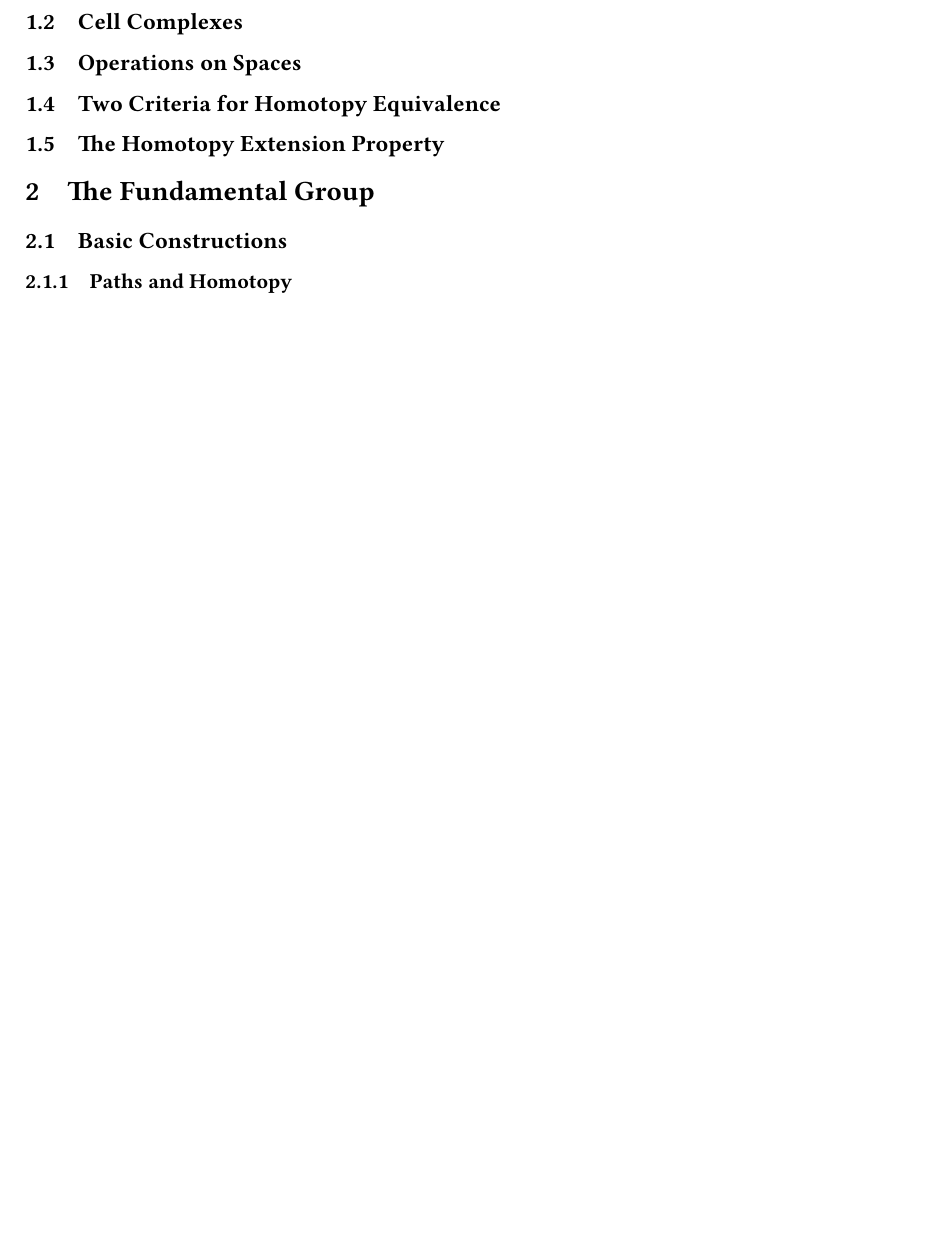
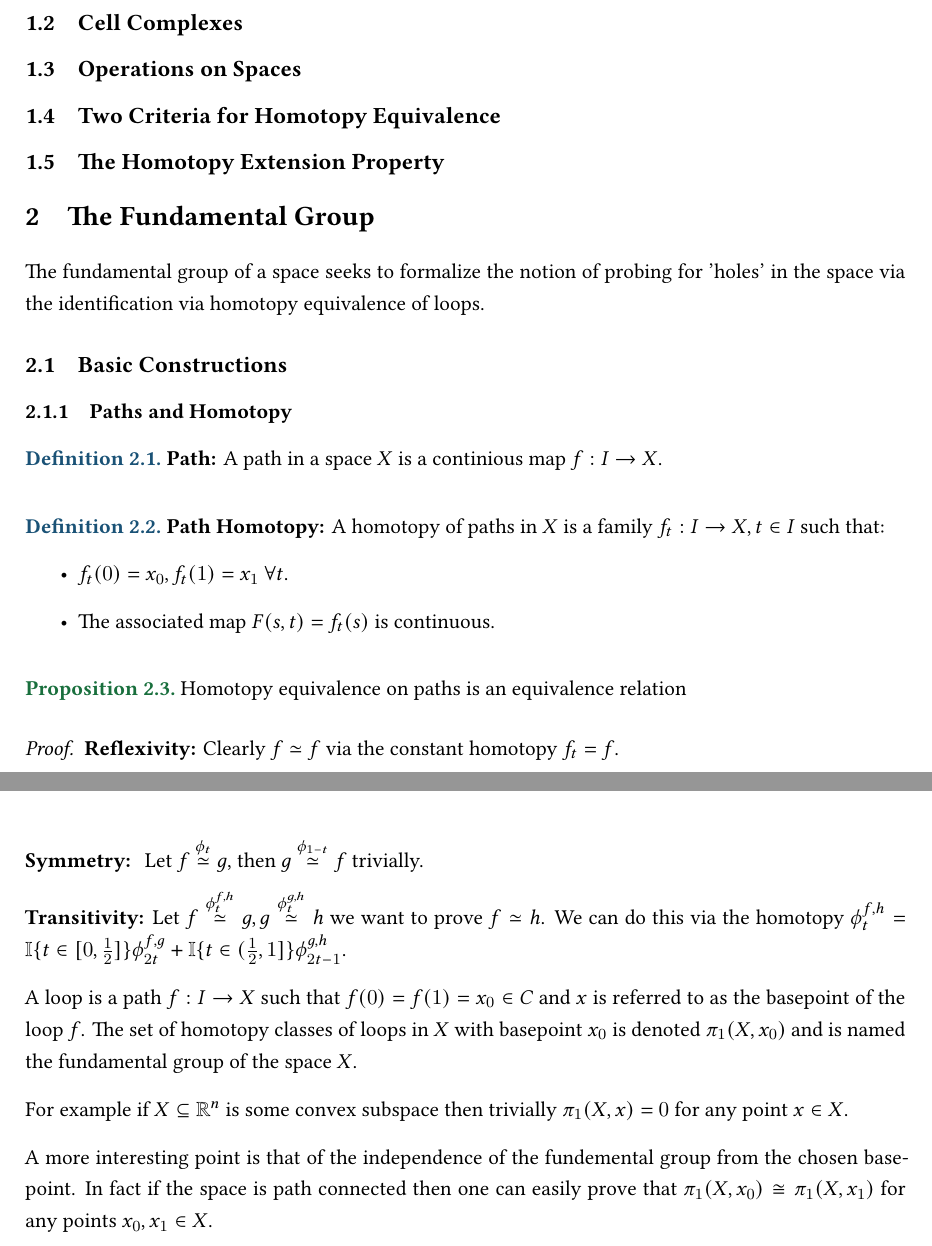
Before and after one commit to bailey-arm/maths, a LaTeX document (maths/hatcher/main.tex): part of page 6 of 6 before the commit and two parts of pages 4 and 5 of 7 after it, the two joined at a grey line, cut so that both start at the same text, the shorter picture padded with empty space. Compiled offline with XeLaTeX.

Commit message:
feat: updated all main.tex to have better line spacing

```diff
--- a/maths/hatcher/main.tex
+++ b/maths/hatcher/main.tex
@@ -18,6 +18,13 @@
   margin=2.5cm,
   headheight=14pt
 ]{geometry}
+
+% --- Line Spacing ---
+\usepackage{setspace}
+\onehalfspacing
+
+% --- Paragraph Spacing ---
+\usepackage{parskip}
 
 % --- Colours ---
 \usepackage[dvipsnames]{xcolor}
@@ -145,12 +152,40 @@ A deformation retraction is a special case of the notion of a homotopy.
 %  Chapter 1: The Fundamental Group
 % ============================================================
 \section{The Fundamental Group}
+The fundamental group of a space seeks to formalize the notion of probing for 'holes' in the space via the identification via homotopy equivalence of loops.
 
 % ------------------------------------------------------------
 \subsection{Basic Constructions}
 % ------------------------------------------------------------
+\subsubsection{Paths and Homotopy}
 
-\subsubsection{Paths and Homotopy}
+\begin{definition}
+  \textbf{Path: }A path in a space $X$ is a continious map $f: I\to X$.
+\end{definition}
+
+\begin{definition}
+  \textbf{Path Homotopy: }A homotopy of paths in $X$ is a family $f_t: I\to X, t\in I$  such that:
+  \begin{itemize}
+    \item $f_t(0) = x_0, f_t(1) = x_1$ $\forall t$.
+    \item The associated map $F(s,t) = f_t(s)$ is continuous.
+  \end{itemize}
+\end{definition}
+
+\begin{proposition}
+  Homotopy equivalence on paths is an equivalence relation
+\end{proposition}
+\proof
+\textbf{Reflexivity: }Clearly $f\simeq f$ via the constant homotopy $f_t = f$.
+
+\textbf{Symmetry: } Let $f\stackrel{\phi_t}{\simeq} g$, then $g\stackrel{\phi_{1-t}}{\simeq} f$ trivially.
+
+\textbf{Transitivity: }Let $f\stackrel{\phi^{f,h}_t}{\simeq} g, g\stackrel{\phi^{g,h}_t}{\simeq} h$ we want to prove $f\simeq h$. We can do this via the homotopy $\phi^{f,h}_t = \mathbb{I}\{t\in [0,\frac12]\}\phi^{f,g}_{2t} + \mathbb{I}\{t\in (\frac12, 1]\}\phi^{g,h}_{2t-1}$.
+
+A loop is a path $f: I\to X$ such that $f(0) = f(1) = x_0\in C$ and $x$ is referred to as the basepoint of the loop $f$. The set of homotopy classes of loops in $X$ with basepoint $x_0$ is denoted $\pi_1(X, x_0)$ and is named the fundamental group of the space $X$.
+
+For example if $X\subseteq \mathbb{R}^n$ is some convex subspace then trivially $\pi_1(X, x) = 0$ for any point $x\in X$.
+
+A more interesting point is that of the independence of the fundemental group from the chosen basepoint. In fact if the space is path connected then one can easily prove that $\pi_1(X, x_0) \cong \pi_1(X,x_1)$ for any points $x_0, x_1 \in X$.
 
 \subsubsection{The Fundamental Group of the Circle}
 
```
Also changed, not shown: maths/agcschemes/main.tex (+7 -0 lines), maths/agharts/main.tex (+7 -0 lines), maths/agschemes/main.tex (+7 -0 lines), maths/algtop/main.tex (+7 -0 lines), maths/homtheo/main.tex (+7 -0 lines), maths/sheaftheo/main.tex (+7 -0 lines), template/main.tex (+7 -0 lines).
